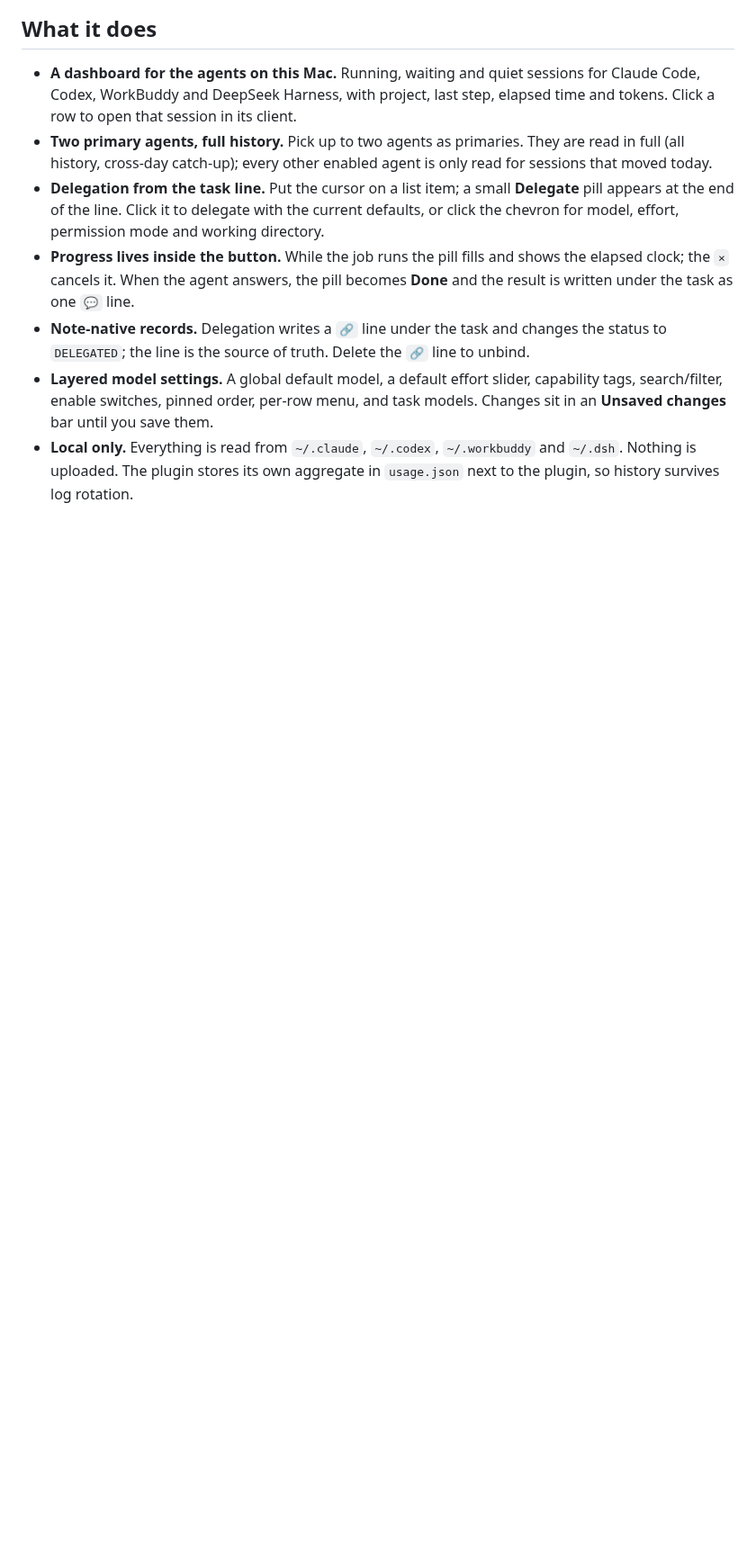
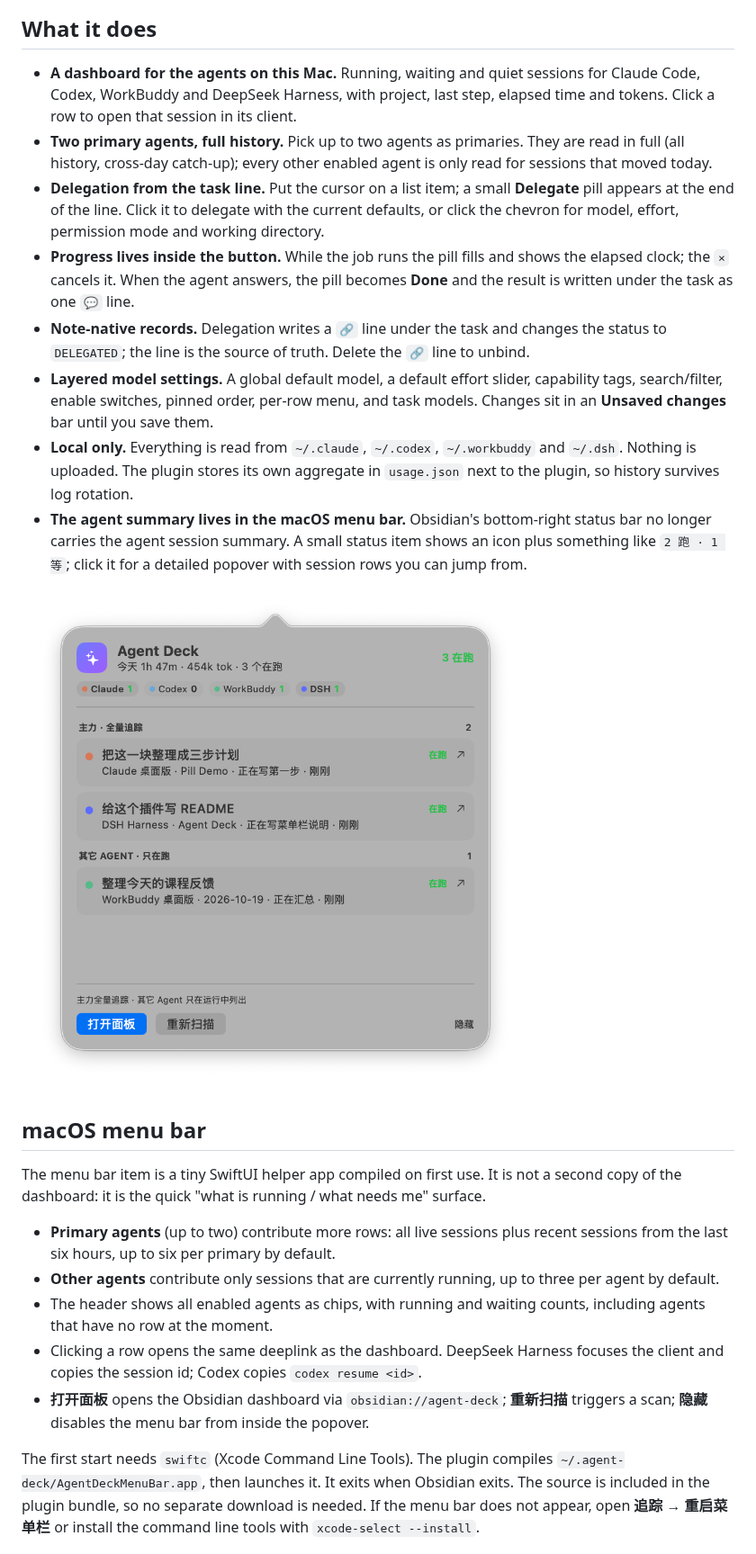
Before and after one commit to MatsuriMW/obsidian-agent-deck, a Markdown page: README.md, the part around one of its changes. Shown at 90% size. Rendered like a GitHub page; pictures changed too: assets/menubar.png (added); blank space fills up the shorter version.

```diff
--- a/README.md
+++ b/README.md
@@ -17,6 +17,21 @@ It is the AI/agent tracking half of [Nautilus Spiral](https://github.com/Matsuri
 - **Note-native records.** Delegation writes a `🔗` line under the task and changes the status to `DELEGATED`; the line is the source of truth. Delete the `🔗` line to unbind.
 - **Layered model settings.** A global default model, a default effort slider, capability tags, search/filter, enable switches, pinned order, per-row menu, and task models. Changes sit in an **Unsaved changes** bar until you save them.
 - **Local only.** Everything is read from `~/.claude`, `~/.codex`, `~/.workbuddy` and `~/.dsh`. Nothing is uploaded. The plugin stores its own aggregate in `usage.json` next to the plugin, so history survives log rotation.
+- **The agent summary lives in the macOS menu bar.** Obsidian's bottom-right status bar no longer carries the agent session summary. A small status item shows an icon plus something like `2 跑 · 1 等`; click it for a detailed popover with session rows you can jump from.
+
+![macOS menu bar](assets/menubar.png)
+
+## macOS menu bar
+
+The menu bar item is a tiny SwiftUI helper app compiled on first use. It is not a second copy of the dashboard: it is the quick "what is running / what needs me" surface.
+
+- **Primary agents** (up to two) contribute more rows: all live sessions plus recent sessions from the last six hours, up to six per primary by default.
+- **Other agents** contribute only sessions that are currently running, up to three per agent by default.
+- The header shows all enabled agents as chips, with running and waiting counts, including agents that have no row at the moment.
+- Clicking a row opens the same deeplink as the dashboard. DeepSeek Harness focuses the client and copies the session id; Codex copies `codex resume <id>`.
+- **打开面板** opens the Obsidian dashboard via `obsidian://agent-deck`; **重新扫描** triggers a scan; **隐藏** disables the menu bar from inside the popover.
+
+The first start needs `swiftc` (Xcode Command Line Tools). The plugin compiles `~/.agent-deck/AgentDeckMenuBar.app`, then launches it. It exits when Obsidian exits. The source is included in the plugin bundle, so no separate download is needed. If the menu bar does not appear, open **追踪 → 重启菜单栏** or install the command line tools with `xcode-select --install`.
 
 ![Layered model settings](assets/models.png)
 
```
Also changed, not shown: other parts of README.md (+6 -5 lines), CHANGELOG.md (+10 -0 lines), README.zh-CN.md (+21 -5 lines), assets/dashboard.png (deleted), 11 other files.
